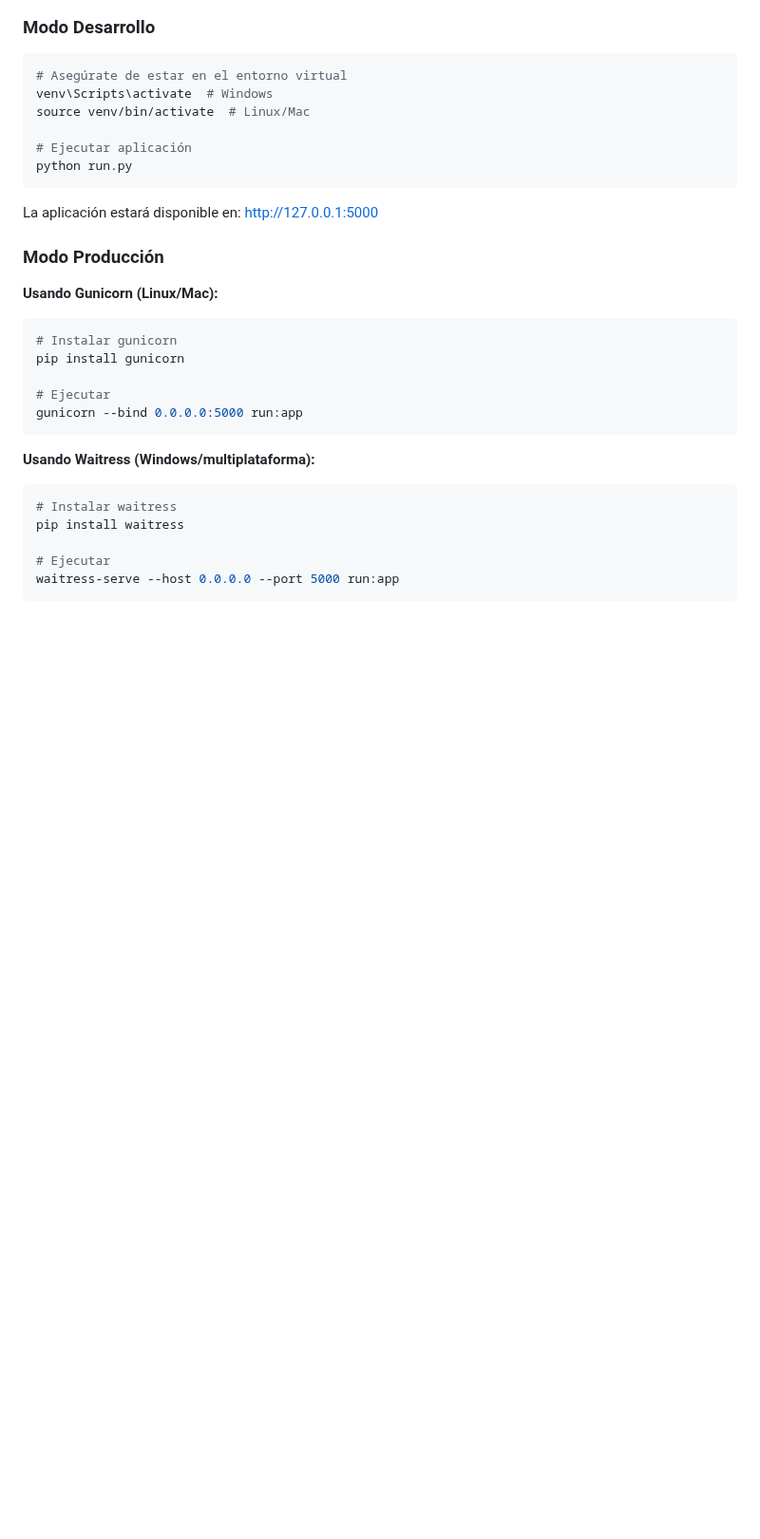
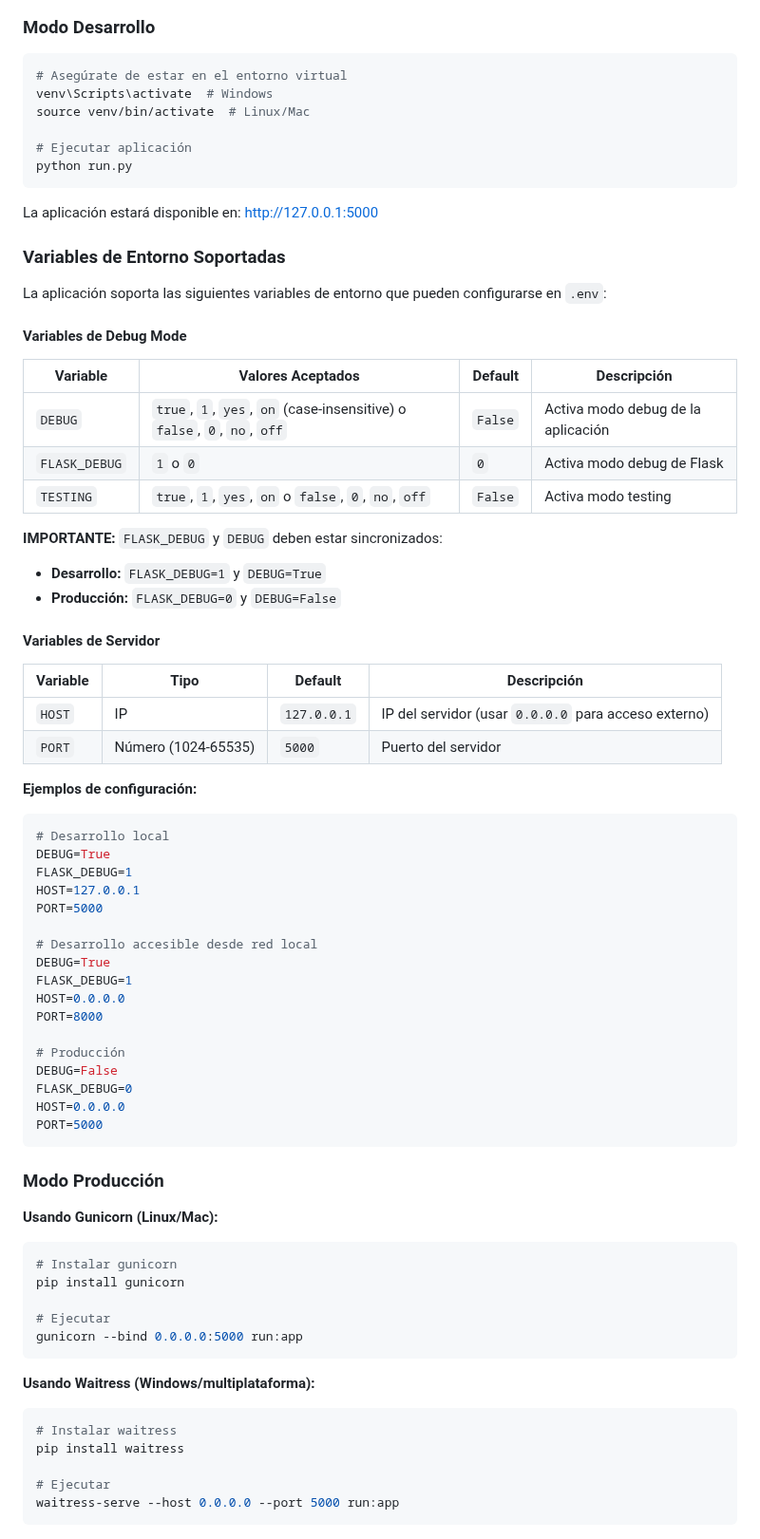
Before and after one commit to jfdelafuente/dashboardsonar-application-python, a Markdown page: SETUP.md, the part around one of its changes. Shown at 95% size. GitHub-like rendering; blank space fills up the shorter version.

Commit message:
docs: update SETUP.md with environment variables documentation
Add comprehensive documentation for environment variables:
- Document new variables: TESTING, HOST, PORT
- Explain str_to_bool() behavior (accepts true/1/yes/on case-insensitive)
- Clarify FLASK_DEBUG and DEBUG synchronization requirement
- Add table with all supported environment variables
- Include examples for development and production configurations
- Document port validation (1024-65535)
- Add examples for different deployment scenarios

This documentation reflects the improvements made to run.py with
safe boolean parsing and environment variable validation.

🤖 Generated with [Claude Code](https://claude.com/claude-code)

Co-Authored-By: Claude <noreply@anthropic.com>

````diff
--- a/SETUP.md
+++ b/SETUP.md
@@ -504,6 +515,51 @@ python run.py
 ```
 
 La aplicación estará disponible en: http://127.0.0.1:5000
+
+### Variables de Entorno Soportadas
+
+La aplicación soporta las siguientes variables de entorno que pueden configurarse en `.env`:
+
+#### Variables de Debug Mode
+
+| Variable | Valores Aceptados | Default | Descripción |
+|----------|-------------------|---------|-------------|
+| `DEBUG` | `true`, `1`, `yes`, `on` (case-insensitive) o `false`, `0`, `no`, `off` | `False` | Activa modo debug de la aplicación |
+| `FLASK_DEBUG` | `1` o `0` | `0` | Activa modo debug de Flask |
+| `TESTING` | `true`, `1`, `yes`, `on` o `false`, `0`, `no`, `off` | `False` | Activa modo testing |
+
+**IMPORTANTE:** `FLASK_DEBUG` y `DEBUG` deben estar sincronizados:
+- **Desarrollo:** `FLASK_DEBUG=1` y `DEBUG=True`
+- **Producción:** `FLASK_DEBUG=0` y `DEBUG=False`
+
+#### Variables de Servidor
+
+| Variable | Tipo | Default | Descripción |
+|----------|------|---------|-------------|
+| `HOST` | IP | `127.0.0.1` | IP del servidor (usar `0.0.0.0` para acceso externo) |
+| `PORT` | Número (1024-65535) | `5000` | Puerto del servidor |
+
+**Ejemplos de configuración:**
+
+```bash
+# Desarrollo local
+DEBUG=True
+FLASK_DEBUG=1
+HOST=127.0.0.1
+PORT=5000
+
+# Desarrollo accesible desde red local
+DEBUG=True
+FLASK_DEBUG=1
+HOST=0.0.0.0
+PORT=8000
+
+# Producción
+DEBUG=False
+FLASK_DEBUG=0
+HOST=0.0.0.0
+PORT=5000
+```
 
 ### Modo Producción
 
````
Also changed, not shown: other parts of SETUP.md (+11 -0 lines).
